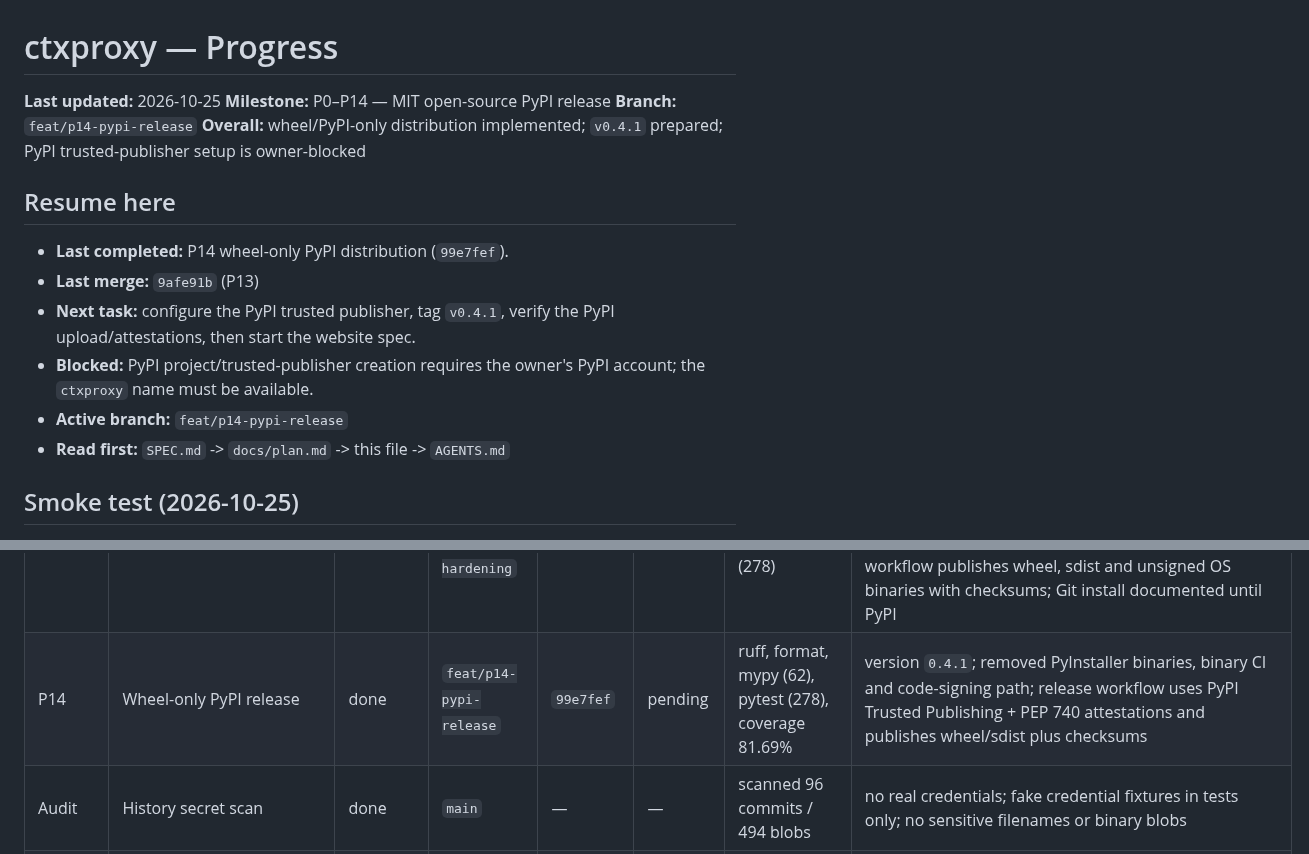
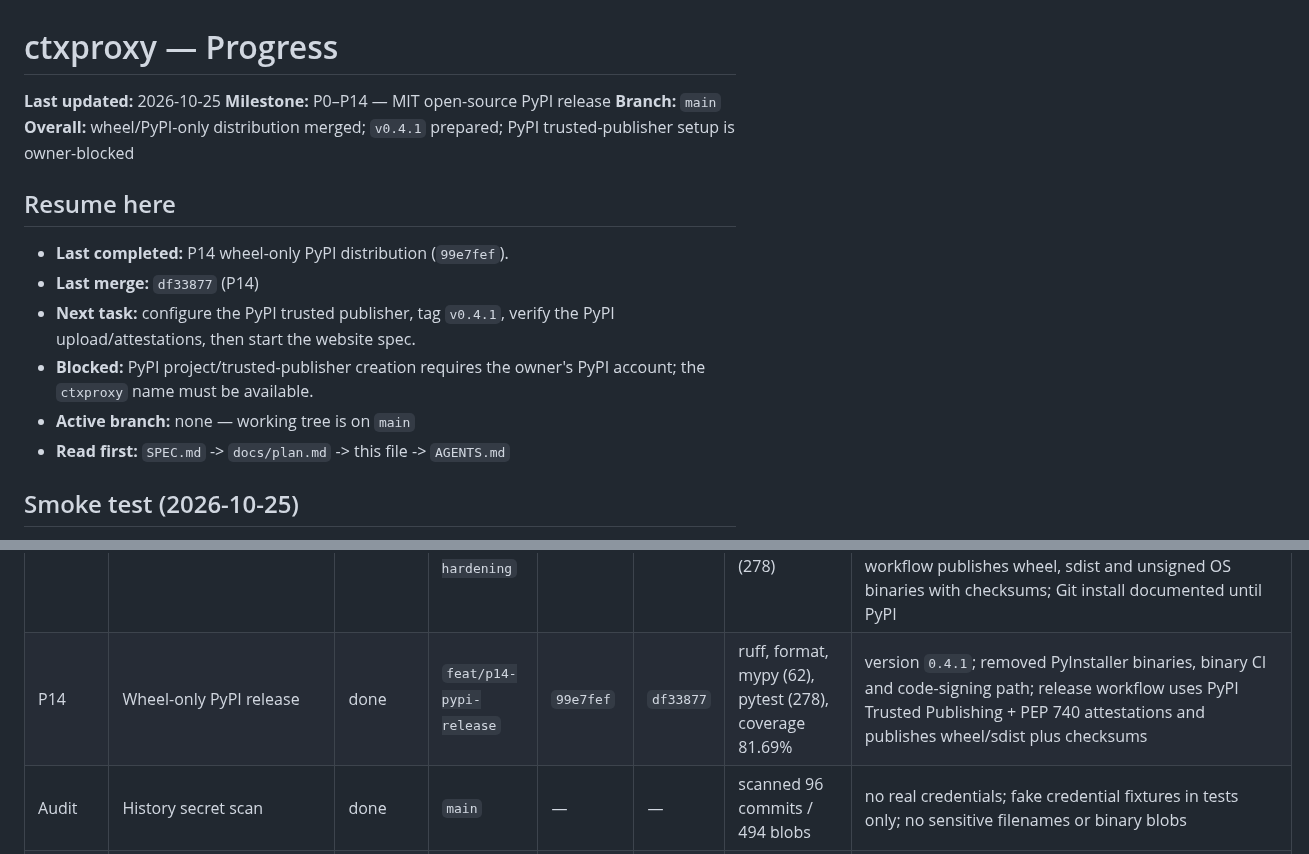
Before and after one commit to ahmed-dev25/ctxoptimizer, a Markdown page: docs/progress.md, 2 parts joined by grey strips. Drawn GitHub-style.

Commit message:
chore(progress): record merge for P14

```diff
--- a/docs/progress.md
+++ b/docs/progress.md
@@ -2,18 +2,18 @@
 
 **Last updated:** 2026-10-25
 **Milestone:** P0–P14 — MIT open-source PyPI release
-**Branch:** `feat/p14-pypi-release`
-**Overall:** wheel/PyPI-only distribution implemented; `v0.4.1` prepared; PyPI trusted-publisher setup is owner-blocked
+**Branch:** `main`
+**Overall:** wheel/PyPI-only distribution merged; `v0.4.1` prepared; PyPI trusted-publisher setup is owner-blocked
 
 ## Resume here
 
 - **Last completed:** P14 wheel-only PyPI distribution (`99e7fef`).
-- **Last merge:** `9afe91b` (P13)
+- **Last merge:** `df33877` (P14)
 - **Next task:** configure the PyPI trusted publisher, tag `v0.4.1`, verify the
   PyPI upload/attestations, then start the website spec.
 - **Blocked:** PyPI project/trusted-publisher creation requires the owner's PyPI
   account; the `ctxproxy` name must be available.
-- **Active branch:** `feat/p14-pypi-release`
+- **Active branch:** none — working tree is on `main`
 - **Read first:** `SPEC.md` -> `docs/plan.md` -> this file -> `AGENTS.md`
 
 ## Smoke test (2026-10-25)
@@ -90,7 +90,7 @@
 | P11 | MIT relicense | done | `feat/p11-mit-license` | `7ee05d9` | `123d8ee` | ruff, format, mypy (63), pytest (292), coverage 81.64% | MIT LICENSE/NOTICE; license module, CLI, config and EULA removed; active mode unconditional; version `0.4.0`; signed updates later removed in P12 |
 | P12 | Package-manager updates | done | `feat/p12-package-updates` | `3505114` | `e776e6e` | ruff, format, mypy (62), pytest (278), coverage 81.69% | removed `ctxproxy update`, update config/extra, PyNaCl and manifest signer; docs use `uv tool upgrade`/`pipx upgrade` |
 | P13 | Release hardening | done | `feat/p13-release-hardening` | `986f54d` | `9afe91b` | ruff, format, mypy, pytest (278) | added SECURITY/CONTRIBUTING/CoC/templates/Dependabot; enabled secret scanning, push protection, Dependabot updates, CodeQL and branch protection; release workflow publishes wheel, sdist and unsigned OS binaries with checksums; Git install documented until PyPI |
-| P14 | Wheel-only PyPI release | done | `feat/p14-pypi-release` | `99e7fef` | pending | ruff, format, mypy (62), pytest (278), coverage 81.69% | version `0.4.1`; removed PyInstaller binaries, binary CI and code-signing path; release workflow uses PyPI Trusted Publishing + PEP 740 attestations and publishes wheel/sdist plus checksums |
+| P14 | Wheel-only PyPI release | done | `feat/p14-pypi-release` | `99e7fef` | `df33877` | ruff, format, mypy (62), pytest (278), coverage 81.69% | version `0.4.1`; removed PyInstaller binaries, binary CI and code-signing path; release workflow uses PyPI Trusted Publishing + PEP 740 attestations and publishes wheel/sdist plus checksums |
 | Audit | History secret scan | done | `main` | — | — | scanned 96 commits / 494 blobs | no real credentials; fake credential fixtures in tests only; no sensitive filenames or binary blobs |
 | Release | `v0.3.0-alpha` | removed | — | — | — | — | superseded; GitHub release and tag deleted |
 | Release | `v0.4.0` | released | — | `c37913a` | — | release run `40217381725`; local wheel/binary smoke | wheel, sdist, Linux/macOS/Windows unsigned binaries, `SHA256SUMS`; superseded by wheel-only distribution |
```
